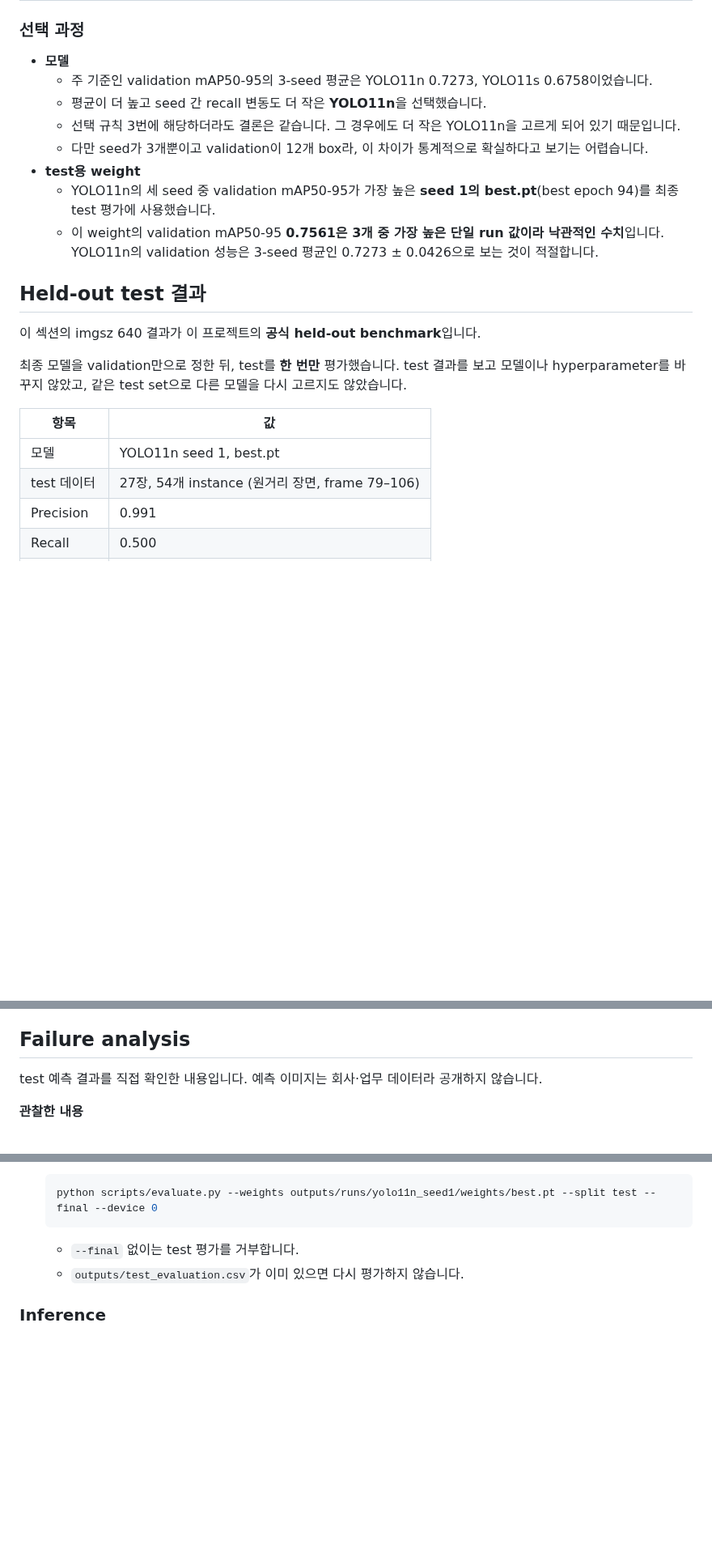
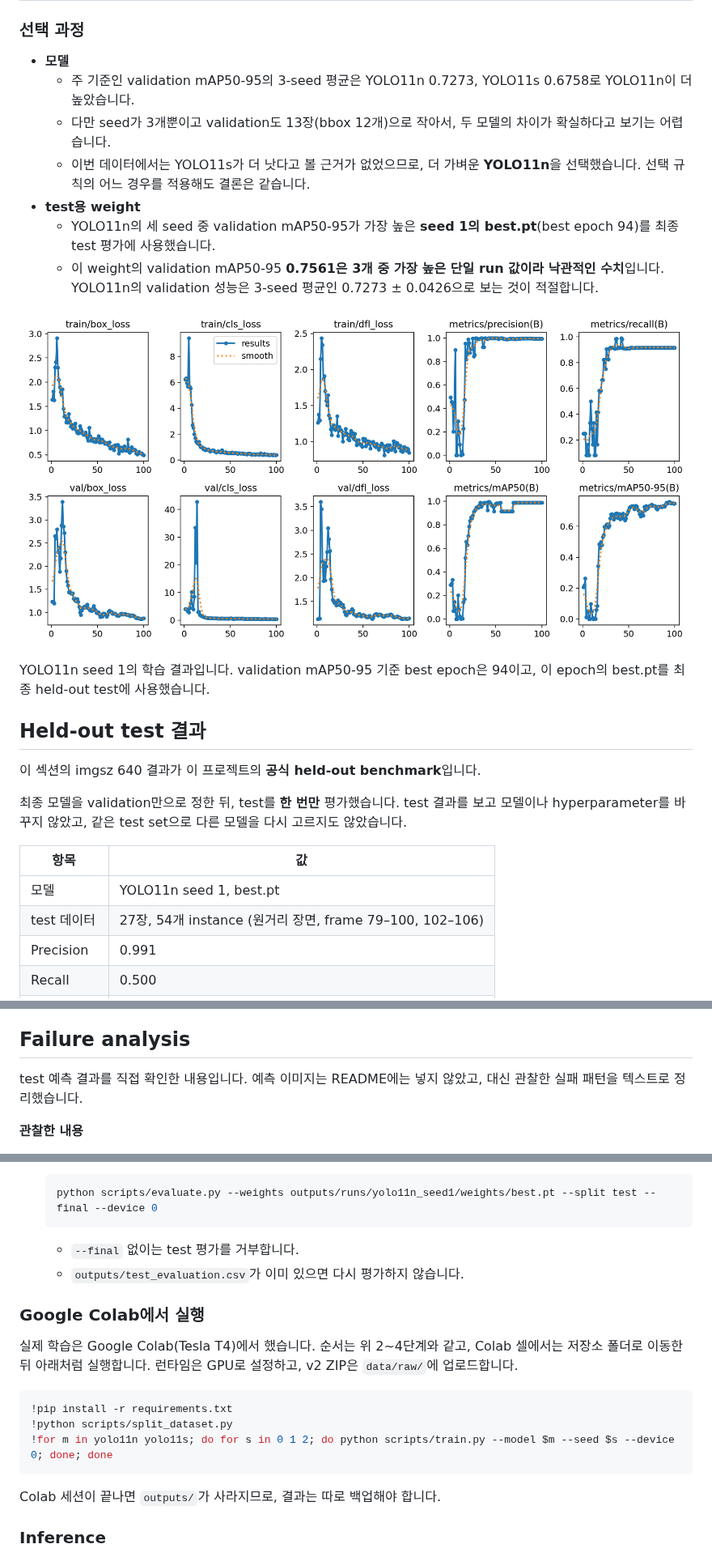
Before and after one commit to slvrfivo/container-seal-detection, a Markdown page: README.md, 3 parts joined by grey strips. Shown at 81% size. Drawn GitHub-style; pictures changed too: assets/results.png (added); blank space fills up the shorter version.

Commit message:
Add training results and Colab workflow

````diff
--- a/README.md
+++ b/README.md
@@ -130,13 +130,16 @@ validation은 13장(bbox 12개)입니다. 평균 ± 표준편차는 3개 seed의
 ### 선택 과정
 
 - **모델**
-  - 주 기준인 validation mAP50-95의 3-seed 평균은 YOLO11n 0.7273, YOLO11s 0.6758이었습니다.
-  - 평균이 더 높고 seed 간 recall 변동도 더 작은 **YOLO11n**을 선택했습니다.
-  - 선택 규칙 3번에 해당하더라도 결론은 같습니다. 그 경우에도 더 작은 YOLO11n을 고르게 되어 있기 때문입니다.
-  - 다만 seed가 3개뿐이고 validation이 12개 box라, 이 차이가 통계적으로 확실하다고 보기는 어렵습니다.
+  - 주 기준인 validation mAP50-95의 3-seed 평균은 YOLO11n 0.7273, YOLO11s 0.6758로 YOLO11n이 더 높았습니다.
+  - 다만 seed가 3개뿐이고 validation도 13장(bbox 12개)으로 작아서, 두 모델의 차이가 확실하다고 보기는 어렵습니다.
+  - 이번 데이터에서는 YOLO11s가 더 낫다고 볼 근거가 없었으므로, 더 가벼운 **YOLO11n**을 선택했습니다. 선택 규칙의 어느 경우를 적용해도 결론은 같습니다.
 - **test용 weight**
   - YOLO11n의 세 seed 중 validation mAP50-95가 가장 높은 **seed 1의 best.pt**(best epoch 94)를 최종 test 평가에 사용했습니다.
   - 이 weight의 validation mAP50-95 **0.7561은 3개 중 가장 높은 단일 run 값이라 낙관적인 수치**입니다. YOLO11n의 validation 성능은 3-seed 평균인 0.7273 ± 0.0426으로 보는 것이 적절합니다.
+
+![YOLO11n seed 1 학습 곡선](assets/results.png)
+
+YOLO11n seed 1의 학습 결과입니다. validation mAP50-95 기준 best epoch은 94이고, 이 epoch의 best.pt를 최종 held-out test에 사용했습니다.
 
 ## Held-out test 결과
 
@@ -147,7 +150,7 @@ validation은 13장(bbox 12개)입니다. 평균 ± 표준편차는 3개 seed의
 | 항목 | 값 |
 |---|---|
 | 모델 | YOLO11n seed 1, best.pt |
-| test 데이터 | 27장, 54개 instance (원거리 장면, frame 79–106) |
+| test 데이터 | 27장, 54개 instance (원거리 장면, frame 79–100, 102–106) |
 | Precision | 0.991 |
 | Recall | 0.500 |
 | mAP50 | 0.540 |
@@ -160,7 +163,7 @@ validation은 13장(bbox 12개)입니다. 평균 ± 표준편차는 3개 seed의
 
 ## Failure analysis
 
-test 예측 결과를 직접 확인한 내용입니다. 예측 이미지는 회사·업무 데이터라 공개하지 않습니다.
+test 예측 결과를 직접 확인한 내용입니다. 예측 이미지는 README에는 넣지 않았고, 대신 관찰한 실패 패턴을 텍스트로 정리했습니다.
 
 **관찰한 내용**
 - test 이미지에는 모두 container_seal이 2개씩 있습니다.
@@ -293,6 +298,18 @@ container-seal-detection/
    - `--final` 없이는 test 평가를 거부합니다.
    - `outputs/test_evaluation.csv`가 이미 있으면 다시 평가하지 않습니다.
 
+### Google Colab에서 실행
+
+실제 학습은 Google Colab(Tesla T4)에서 했습니다. 순서는 위 2~4단계와 같고, Colab 셀에서는 저장소 폴더로 이동한 뒤 아래처럼 실행합니다. 런타임은 GPU로 설정하고, v2 ZIP은 `data/raw/`에 업로드합니다.
+
+```bash
+!pip install -r requirements.txt
+!python scripts/split_dataset.py
+!for m in yolo11n yolo11s; do for s in 0 1 2; do python scripts/train.py --model $m --seed $s --device 0; done; done
+```
+
+Colab 세션이 끝나면 `outputs/`가 사라지므로, 결과는 따로 백업해야 합니다.
+
 ### Inference
 
 [scripts/predict.py](scripts/predict.py)는 학습된 weight로 새 이미지에 예측을 실행하는 도구입니다. metric 평가나 모델 선택에는 쓰지 않습니다.
````
Also changed, not shown: other parts of README.md (+5 -3 lines).
